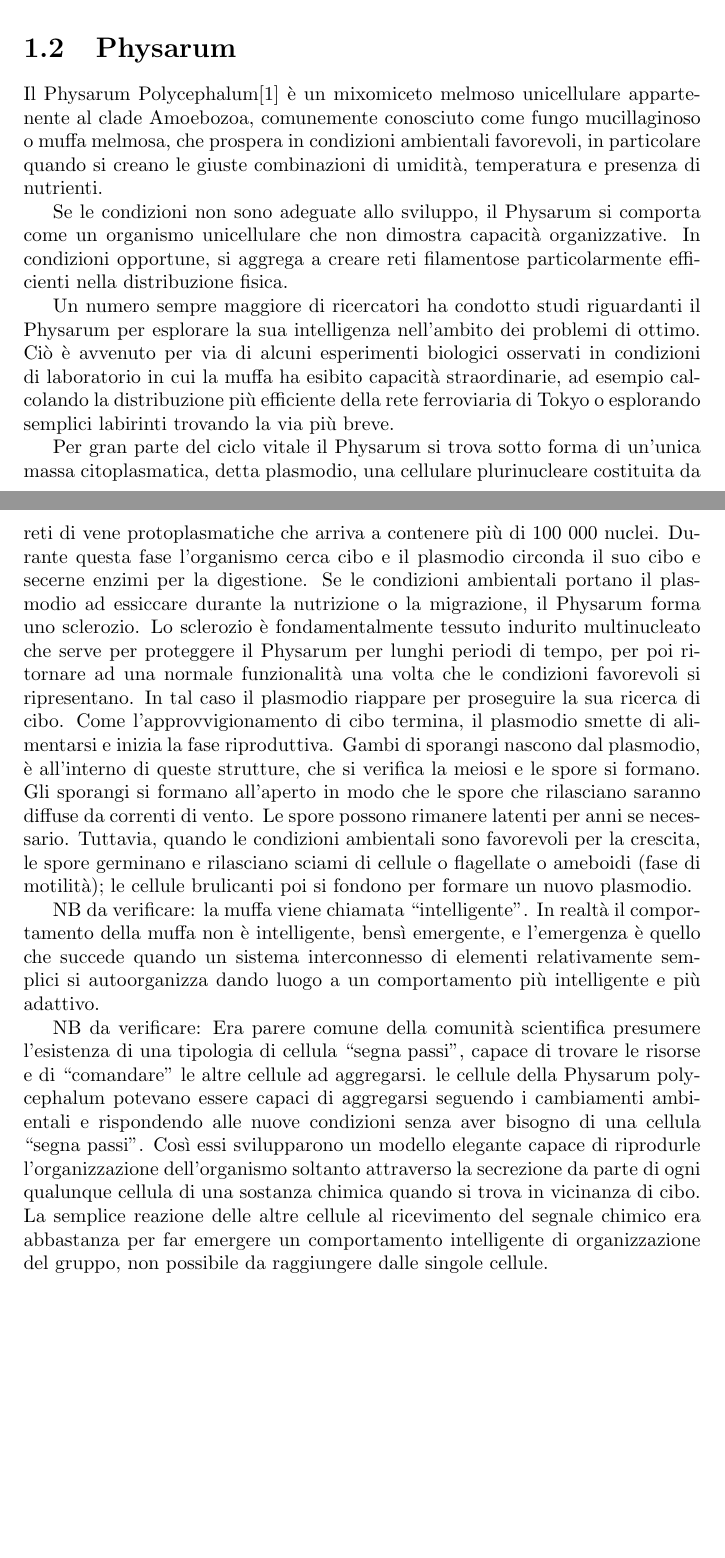
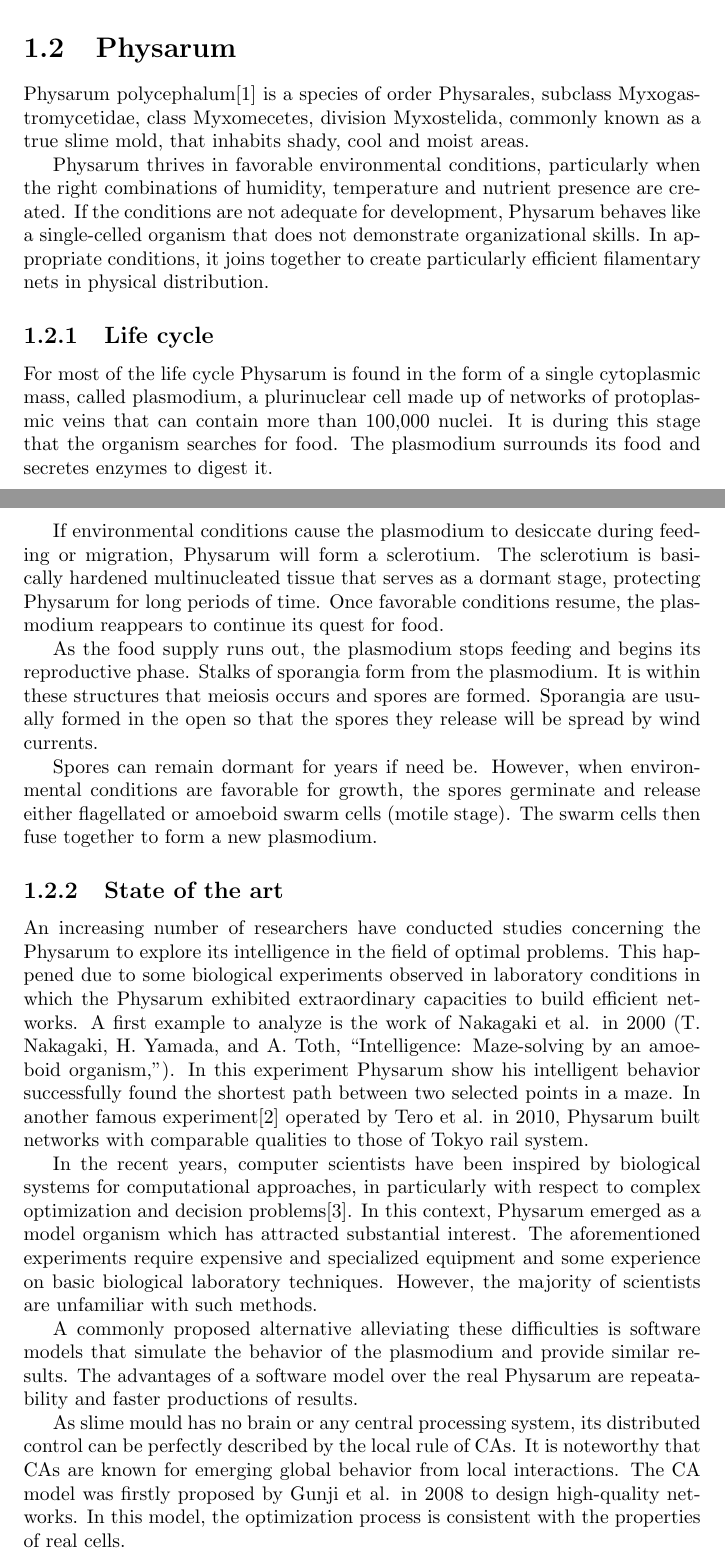
Before and after one commit to avivace/Physarum, a LaTeX document (docs/report.tex, which reads docs/1_introduction.tex): two parts of pages 5 and 6 of 10, joined at a grey line, cut so that both start at the same text, the shorter picture padded with empty space. Compiled offline with pdfLaTeX.

Commit message:
Fixed introduction

```diff
--- a/docs/1_introduction.tex
+++ b/docs/1_introduction.tex
@@ -30,22 +30,23 @@ Il sistema nasce da una prima generazione chiamata \textit{seme} che può avere
 
 \section{Physarum}
 
-Il Physarum Polycephalum\cite{Tsompanas2016} è un mixomiceto melmoso unicellulare appartenente al clade Amoebozoa, comunemente conosciuto come fungo mucillaginoso o muffa melmosa, che prospera in condizioni ambientali favorevoli, in particolare quando si creano le giuste combinazioni di umidità, temperatura e presenza di nutrienti.
+Physarum polycephalum\cite{Tsompanas2016} is a species of order Physarales, subclass Myxogas-tromycetidae, class Myxomecetes, division Myxostelida, commonly known as a true slime mold, that inhabits shady, cool and moist areas.
 \par
-Se le condizioni non sono adeguate allo sviluppo, il Physarum si comporta come un organismo unicellulare che non dimostra capacità organizzative. In condizioni opportune, si aggrega a creare reti filamentose particolarmente efficienti nella distribuzione fisica.
+Physarum thrives in favorable environmental conditions, particularly when the right combinations of humidity, temperature and nutrient presence are created. If the conditions are not adequate for development, Physarum behaves like a single-celled organism that does not demonstrate organizational skills. In appropriate conditions, it joins together to create particularly efficient filamentary nets in physical distribution.
+\subsection{Life cycle}
+For most of the life cycle Physarum is found in the form of a single cytoplasmic mass, called plasmodium, a plurinuclear cell made up of networks of protoplasmic veins that can contain more than 100,000 nuclei. It is during this stage that the organism searches for food. The plasmodium surrounds its food and secretes enzymes to digest it.
 \par
-Un numero sempre maggiore di ricercatori ha condotto studi riguardanti il Physarum per esplorare la sua intelligenza nell'ambito dei problemi di ottimo. Ciò è avvenuto per via di alcuni esperimenti biologici osservati in condizioni di laboratorio in cui la muffa ha esibito capacità straordinarie, ad esempio calcolando la distribuzione più efficiente della rete ferroviaria di Tokyo o esplorando semplici labirinti trovando la via più breve.
+If environmental conditions cause the plasmodium to desiccate during feeding or migration, Physarum will form a sclerotium. The sclerotium is basically hardened multinucleated tissue that serves as a dormant stage, protecting Physarum for long periods of time. Once favorable conditions resume, the plasmodium reappears to continue its quest for food.
 \par
-Per gran parte del ciclo vitale il Physarum si trova sotto forma di un'unica massa citoplasmatica, detta plasmodio, una cellulare plurinucleare costituita da reti di vene protoplasmatiche che arriva a contenere più di 100 000 nuclei.
-Durante questa fase l'organismo cerca cibo e il plasmodio circonda il suo cibo e secerne enzimi per la digestione.
-Se le condizioni ambientali portano il plasmodio ad essiccare durante la nutrizione o la migrazione, il Physarum forma uno sclerozio. Lo sclerozio è fondamentalmente tessuto indurito multinucleato che serve per proteggere il Physarum per lunghi periodi di tempo, per poi ritornare ad una normale funzionalità una volta che le condizioni favorevoli si ripresentano. In tal caso il plasmodio riappare per proseguire la sua ricerca di cibo.
-Come l'approvvigionamento di cibo termina, il plasmodio smette di alimentarsi e inizia la fase riproduttiva. Gambi di sporangi nascono dal plasmodio, è all'interno di queste strutture, che si verifica la meiosi e le spore si formano. Gli sporangi si formano all'aperto in modo che le spore che rilasciano saranno diffuse da correnti di vento.
-Le spore possono rimanere latenti per anni se necessario. Tuttavia, quando le condizioni ambientali sono favorevoli per la crescita, le spore germinano e rilasciano sciami di cellule o flagellate o ameboidi (fase di motilità); le cellule brulicanti poi si fondono per formare un nuovo plasmodio.
-
-
-
-
-
-NB da verificare: la muffa viene chiamata “intelligente”. In realtà il comportamento della muffa non è intelligente, bensì emergente, e l’emergenza è quello che succede quando un sistema interconnesso di elementi relativamente semplici si autoorganizza dando luogo a un comportamento più intelligente e più adattivo.
-
-NB da verificare: Era parere comune della comunità scientifica presumere l’esistenza di una tipologia di cellula “segna passi”, capace di trovare le risorse e di “comandare” le altre cellule ad aggregarsi. le cellule della Physarum polycephalum potevano essere capaci di aggregarsi seguendo i cambiamenti ambientali e rispondendo alle nuove condizioni senza aver bisogno di una cellula “segna passi”. Così essi svilupparono un modello elegante capace di riprodurle l’organizzazione dell’organismo soltanto attraverso la secrezione da parte di ogni qualunque cellula di una sostanza chimica quando si trova in vicinanza di cibo. La semplice reazione delle altre cellule al ricevimento del segnale chimico era abbastanza per far emergere un comportamento intelligente di organizzazione del gruppo, non possibile da raggiungere dalle singole cellule.
+As the food supply runs out, the plasmodium stops feeding and begins its reproductive phase. Stalks of sporangia form from the plasmodium. It is within these structures that meiosis occurs and spores are formed. Sporangia are usually formed in the open so that the spores they release will be spread by wind currents.
+\par
+Spores can remain dormant for years if need be. However, when environmental conditions are favorable for growth, the spores germinate and release either flagellated or amoeboid swarm cells (motile stage). The swarm cells then fuse together to form a new plasmodium.
+\subsection{State of the art}
+An increasing number of researchers have conducted studies concerning the Physarum to explore its intelligence in the field of optimal problems. This happened due to some biological experiments observed in laboratory conditions in which the Physarum exhibited extraordinary capacities to build efficient networks.
+A first example to analyze is the work of Nakagaki et al. in 2000 (T. Nakagaki, H. Yamada, and A. Toth, “Intelligence: Maze-solving by an amoeboid organism,”). In this experiment Physarum show his intelligent behavior successfully found the shortest path between two selected points in a maze. In another famous experiment\cite{Tero439} operated by Tero et al. in 2010, Physarum built networks with comparable qualities to those of Tokyo rail system.
+\par
+In the recent years, computer scientists have been inspired by biological systems for computational approaches, in particularly with respect to complex optimization and decision problems\cite{Grube2016PhysarumQV}. In this context, Physarum emerged as a model organism which has attracted substantial interest.  The aforementioned experiments require expensive and specialized equipment and some experience on basic biological laboratory techniques. However, the majority of scientists are unfamiliar with such methods.
+\par
+A commonly proposed alternative alleviating these difficulties is software models that simulate the behavior of the plasmodium and provide similar results. The advantages of a software model over the real Physarum are repeatability and faster productions of results.
+\par
+As slime mould has no brain or any central processing system, its distributed control can be perfectly described by the local rule of CAs. It is noteworthy that CAs are known for emerging global behavior from local interactions. The CA model was firstly proposed by Gunji et al. in 2008 to design high-quality networks. In this model, the optimization process is consistent with the properties of real cells.
```
Also changed, not shown: docs/bibliography.bib (+6 -0 lines), docs/1_introduction.tex (32 more changed lines).
